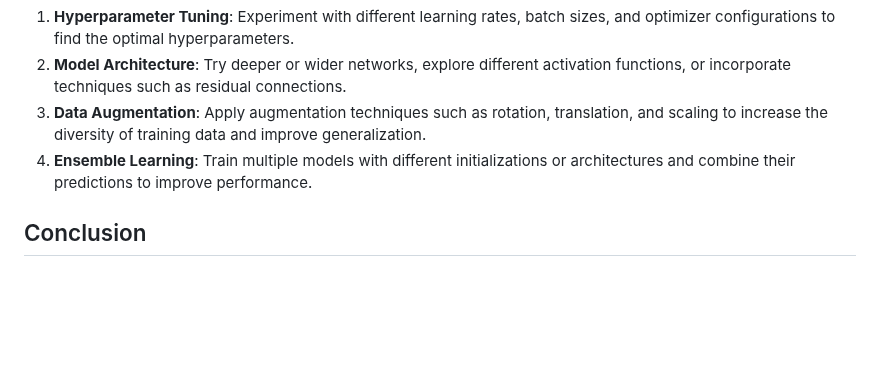
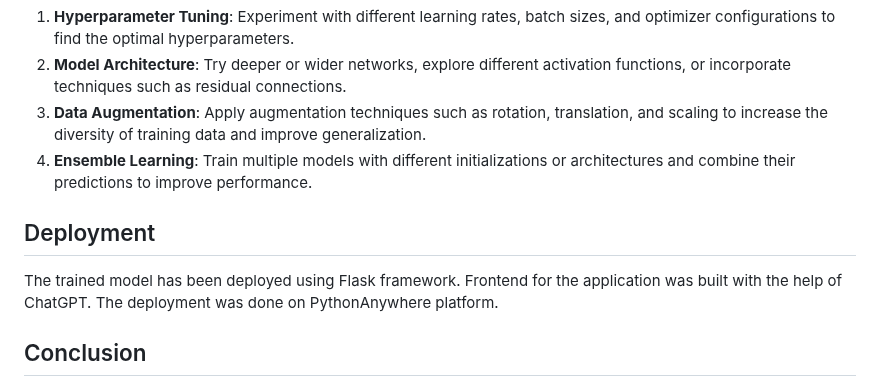
Before and after one commit to BSusheelKumar/HandWritten-Digit-Prediciton, a Markdown page: README.md, the part around the change. GitHub-like rendering; blank space fills up the shorter version.

```diff
--- a/README.md
+++ b/README.md
@@ -77,6 +77,10 @@ To further improve the model performance, the following strategies can be explor
 3. **Data Augmentation**: Apply augmentation techniques such as rotation, translation, and scaling to increase the diversity of training data and improve generalization.
 4. **Ensemble Learning**: Train multiple models with different initializations or architectures and combine their predictions to improve performance.
 
+## Deployment
+
+The trained model has been deployed using Flask framework. Frontend for the application was built with the help of ChatGPT. The deployment was done on PythonAnywhere platform.
+
 ## Conclusion
 
 In conclusion, the trained CNN model achieved a high accuracy on the MNIST dataset. By implementing the mentioned strategies for improvement, further enhancements in model performance can be achieved.
```
